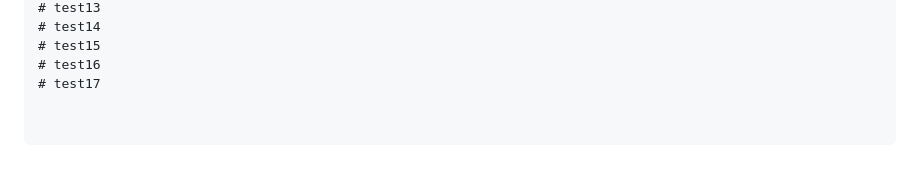
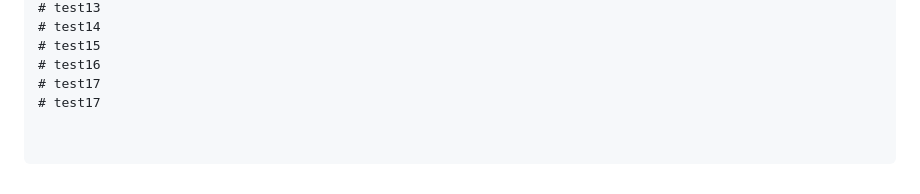
Before and after one commit to raas-platform/vizier-rule-ai-system, a Markdown page: README.md, the part around the change. Drawn GitHub-style.

Commit message:
docs: test17 webhook

```diff
--- a/README.md
+++ b/README.md
@@ -454,3 +454,4 @@ vizierAI/
 # test15
 # test16
 # test17
+# test17
```
